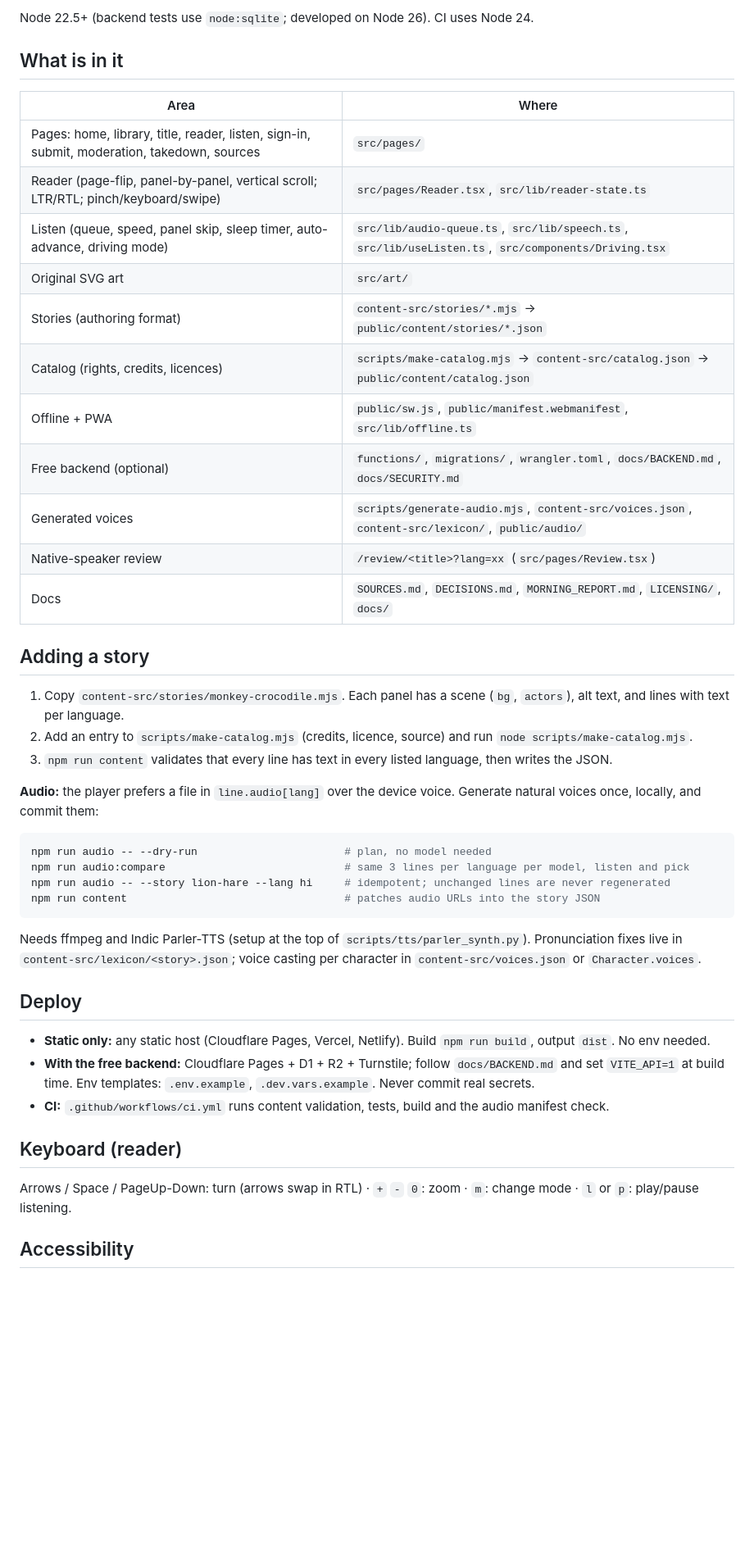
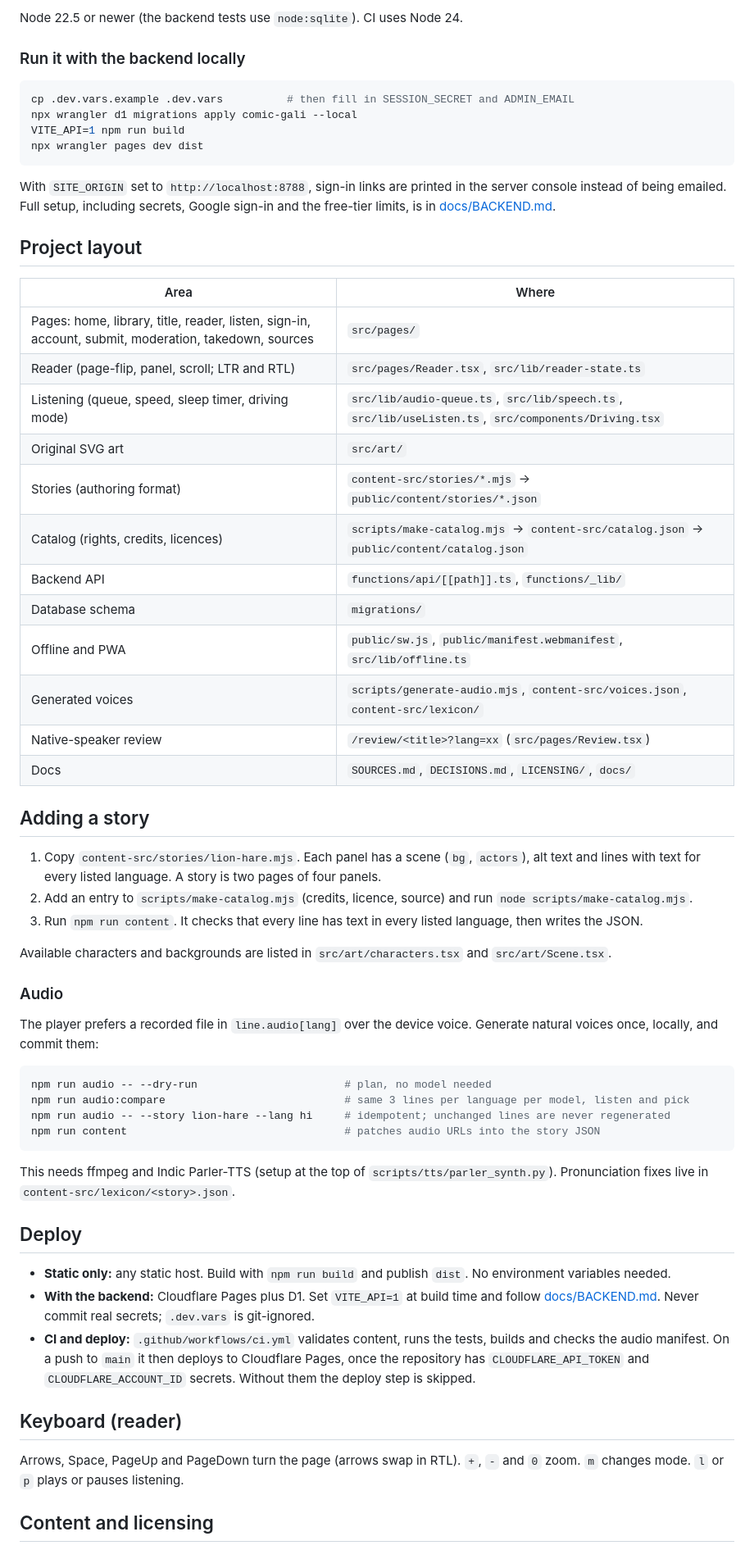
Before and after one commit to Ayushi50/Comic-gali, a Markdown page: README.md, the part around one of its changes. Shown at 82% size. GitHub-like rendering; blank space fills up the shorter version.

````diff
--- a/README.md
+++ b/README.md
@@ -13,30 +57,46 @@ npm run preview    # serve dist/ on :4173 (service worker only runs in a product
 ```
 
-Node 22.5+ (backend tests use `node:sqlite`; developed on Node 26). CI uses Node 24.
+Node 22.5 or newer (the backend tests use `node:sqlite`). CI uses Node 24.
 
-## What is in it
+### Run it with the backend locally
+
+```bash
+cp .dev.vars.example .dev.vars          # then fill in SESSION_SECRET and ADMIN_EMAIL
+npx wrangler d1 migrations apply comic-gali --local
+VITE_API=1 npm run build
+npx wrangler pages dev dist
+```
+
+With `SITE_ORIGIN` set to `http://localhost:8788`, sign-in links are printed in the server console instead of being emailed. Full setup, including secrets, Google sign-in and the free-tier limits, is in [docs/BACKEND.md](docs/BACKEND.md).
+
+## Project layout
 
 | Area | Where |
 | --- | --- |
-| Pages: home, library, title, reader, listen, sign-in, submit, moderation, takedown, sources | `src/pages/` |
-| Reader (page-flip, panel-by-panel, vertical scroll; LTR/RTL; pinch/keyboard/swipe) | `src/pages/Reader.tsx`, `src/lib/reader-state.ts` |
-| Listen (queue, speed, panel skip, sleep timer, auto-advance, driving mode) | `src/lib/audio-queue.ts`, `src/lib/speech.ts`, `src/lib/useListen.ts`, `src/components/Driving.tsx` |
+| Pages: home, library, title, reader, listen, sign-in, account, submit, moderation, takedown, sources | `src/pages/` |
+| Reader (page-flip, panel, scroll; LTR and RTL) | `src/pages/Reader.tsx`, `src/lib/reader-state.ts` |
+| Listening (queue, speed, sleep timer, driving mode) | `src/lib/audio-queue.ts`, `src/lib/speech.ts`, `src/lib/useListen.ts`, `src/components/Driving.tsx` |
 | Original SVG art | `src/art/` |
 | Stories (authoring format) | `content-src/stories/*.mjs` → `public/content/stories/*.json` |
 | Catalog (rights, credits, licences) | `scripts/make-catalog.mjs` → `content-src/catalog.json` → `public/content/catalog.json` |
-| Offline + PWA | `public/sw.js`, `public/manifest.webmanifest`, `src/lib/offline.ts` |
-| Free backend (optional) | `functions/`, `migrations/`, `wrangler.toml`, `docs/BACKEND.md`, `docs/SECURITY.md` |
-| Generated voices | `scripts/generate-audio.mjs`, `content-src/voices.json`, `content-src/lexicon/`, `public/audio/` |
+| Backend API | `functions/api/[[path]].ts`, `functions/_lib/` |
+| Database schema | `migrations/` |
+| Offline and PWA | `public/sw.js`, `public/manifest.webmanifest`, `src/lib/offline.ts` |
+| Generated voices | `scripts/generate-audio.mjs`, `content-src/voices.json`, `content-src/lexicon/` |
 | Native-speaker review | `/review/<title>?lang=xx` (`src/pages/Review.tsx`) |
-| Docs | `SOURCES.md`, `DECISIONS.md`, `MORNING_REPORT.md`, `LICENSING/`, `docs/` |
+| Docs | `SOURCES.md`, `DECISIONS.md`, `LICENSING/`, `docs/` |
 
 ## Adding a story
 
-1. Copy `content-src/stories/monkey-crocodile.mjs`. Each panel has a scene (`bg`, `actors`), alt text, and lines with text per language.
+1. Copy `content-src/stories/lion-hare.mjs`. Each panel has a scene (`bg`, `actors`), alt text and lines with text for every listed language. A story is two pages of four panels.
 2. Add an entry to `scripts/make-catalog.mjs` (credits, licence, source) and run `node scripts/make-catalog.mjs`.
-3. `npm run content` validates that every line has text in every listed language, then writes the JSON.
+3. Run `npm run content`. It checks that every line has text in every listed language, then writes the JSON.
 
-**Audio:** the player prefers a file in `line.audio[lang]` over the device voice. Generate natural voices once, locally, and commit them:
+Available characters and backgrounds are listed in `src/art/characters.tsx` and `src/art/Scene.tsx`.
+
+### Audio
+
+The player prefers a recorded file in `line.audio[lang]` over the device voice. Generate natural voices once, locally, and commit them:
 
 ```bash
 npm run audio -- --dry-run                       # plan, no model needed
@@ -45,17 +105,17 @@ npm run audio -- --story lion-hare --lang hi     # idempotent; unchanged lines a
 npm run content                                  # patches audio URLs into the story JSON
 ```
 
-Needs ffmpeg and Indic Parler-TTS (setup at the top of `scripts/tts/parler_synth.py`). Pronunciation fixes live in `content-src/lexicon/<story>.json`; voice casting per character in `content-src/voices.json` or `Character.voices`.
+This needs ffmpeg and Indic Parler-TTS (setup at the top of `scripts/tts/parler_synth.py`). Pronunciation fixes live in `content-src/lexicon/<story>.json`.
 
 ## Deploy
 
-- **Static only:** any static host (Cloudflare Pages, Vercel, Netlify). Build `npm run build`, output `dist`. No env needed.
-- **With the free backend:** Cloudflare Pages + D1 + R2 + Turnstile; follow `docs/BACKEND.md` and set `VITE_API=1` at build time. Env templates: `.env.example`, `.dev.vars.example`. Never commit real secrets.
-- **CI:** `.github/workflows/ci.yml` runs content validation, tests, build and the audio manifest check.
+- **Static only:** any static host. Build with `npm run build` and publish `dist`. No environment variables needed.
+- **With the backend:** Cloudflare Pages plus D1. Set `VITE_API=1` at build time and follow [docs/BACKEND.md](docs/BACKEND.md). Never commit real secrets; `.dev.vars` is git-ignored.
+- **CI and deploy:** `.github/workflows/ci.yml` validates content, runs the tests, builds and checks the audio manifest. On a push to `main` it then deploys to Cloudflare Pages, once the repository has `CLOUDFLARE_API_TOKEN` and `CLOUDFLARE_ACCOUNT_ID` secrets. Without them the deploy step is skipped.
 
 ## Keyboard (reader)
 
-Arrows / Space / PageUp-Down: turn (arrows swap in RTL) · `+` `-` `0`: zoom · `m`: change mode · `l` or `p`: play/pause listening.
+Arrows, Space, PageUp and PageDown turn the page (arrows swap in RTL). `+`, `-` and `0` zoom. `m` changes mode. `l` or `p` plays or pauses listening.
 
-## Accessibility
+## Content and licensing
 
````
Also changed, not shown: other parts of README.md (+50 -6 lines), docs/screenshots/admin-owner.jpg (added), docs/screenshots/home.png (added), docs/screenshots/library.png (added), docs/screenshots/reader.jpg (added), docs/screenshots/title.png (added).
